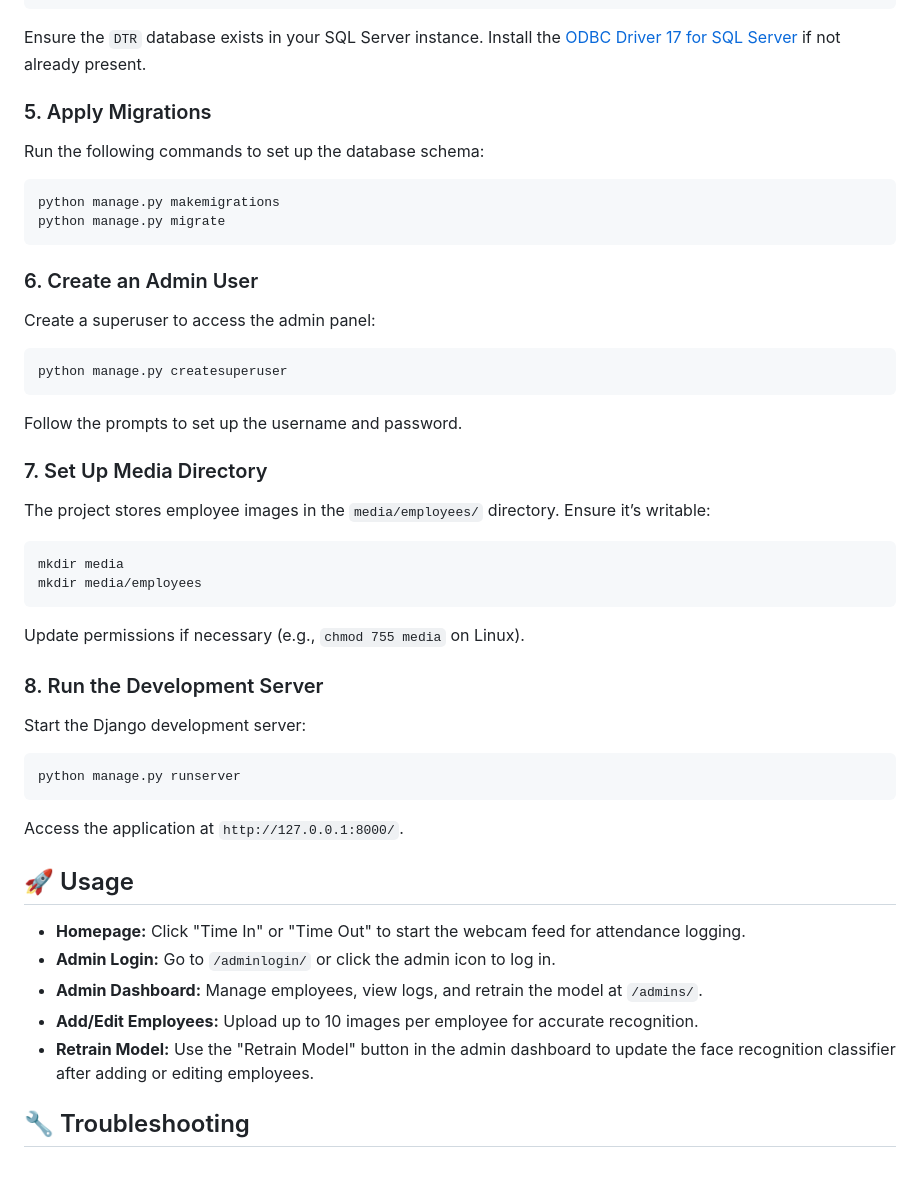
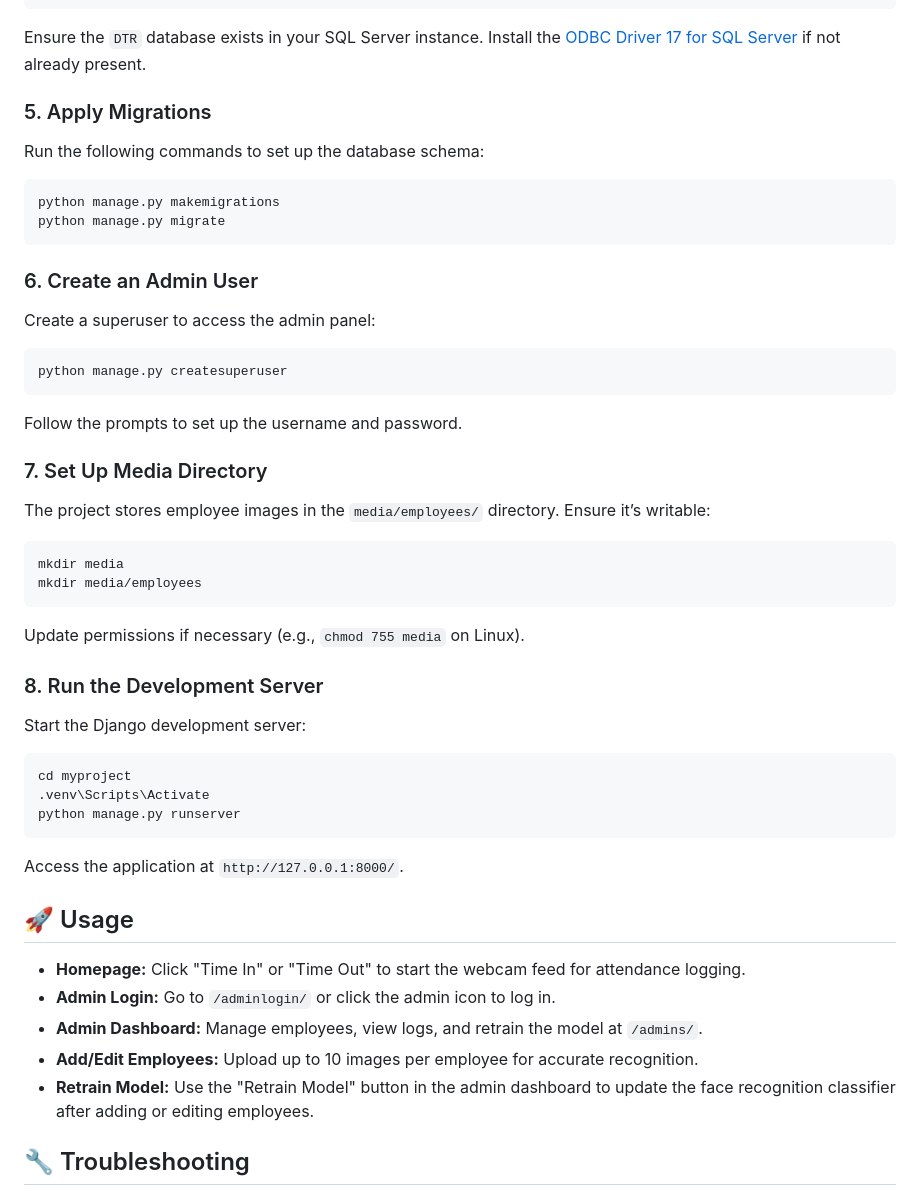
Before and after one commit to gbbynucum/dtrsystem, a Markdown page: README.md, the part around the change printed below. Drawn GitHub-style; blank space fills up the shorter version.

````diff
--- a/README.md
+++ b/README.md
@@ -66,6 +73,7 @@ DATABASES = {
 Ensure the `DTR` database exists in your SQL Server instance.
 Install the [ODBC Driver 17 for SQL Server](https://docs.microsoft.com/en-us/sql/connect/odbc/microsoft-odbc-driver-for-sql-server) if not already present.
 
+
 ### 5. Apply Migrations
 Run the following commands to set up the database schema:
 ```bash
@@ -73,12 +81,14 @@ python manage.py makemigrations
 python manage.py migrate
 ```
 
+
 ### 6. Create an Admin User
 Create a superuser to access the admin panel:
 ```bash
 python manage.py createsuperuser
 ```
 Follow the prompts to set up the username and password.
+
 
 ### 7. Set Up Media Directory
 The project stores employee images in the `media/employees/` directory. Ensure it’s writable:
@@ -88,12 +98,16 @@ mkdir media/employees
 ```
 Update permissions if necessary (e.g., `chmod 755 media` on Linux).
 
+
 ### 8. Run the Development Server
 Start the Django development server:
 ```bash
+cd myproject
+.venv\Scripts\Activate
 python manage.py runserver
 ```
 Access the application at `http://127.0.0.1:8000/`.
+
 
 ## 🚀 Usage
 - **Homepage:** Click "Time In" or "Time Out" to start the webcam feed for attendance logging.
@@ -102,6 +116,7 @@ Access the application at `http://127.0.0.1:8000/`.
 - **Add/Edit Employees:** Upload up to 10 images per employee for accurate recognition.
 - **Retrain Model:** Use the "Retrain Model" button in the admin dashboard to update the face recognition classifier after adding or editing employees.
 
+
 ## 🔧 Troubleshooting
 - **Webcam Issues:** Ensure your webcam is connected and not in use by another application.
 - **Database Errors:** Verify SQL Server is running and the ODBC driver is installed.
````
Also changed, not shown: other parts of README.md (+7 -0 lines).
